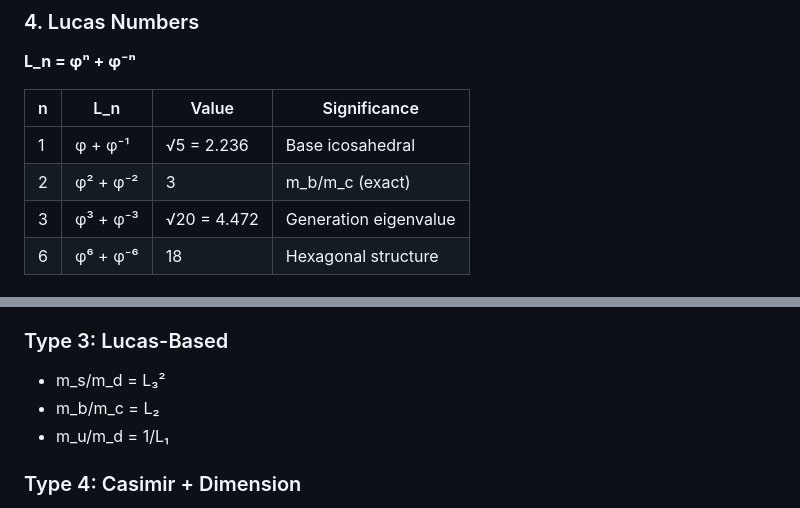
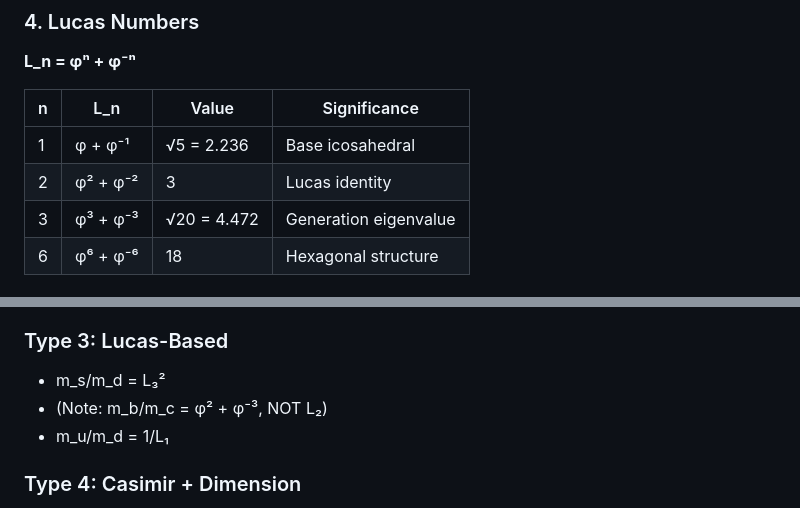
Before and after one commit to grapheneaffiliate/e8-phi-constants, a Markdown page: verification/FORMULAS.md, 2 parts joined by grey strips. Rendered like a GitHub page.

Commit message:
Cleanup: Remove incorrect m_b/m_c = L₂ references in FORMULAS.md
- Fixed Lucas table: 'L₂ = 3' now correctly labeled 'Lucas identity' (not m_b/m_c)
- Fixed Type 3 formulas note: Clarified m_b/m_c = φ² + φ⁻³ (NOT L₂)

All documentation now consistent: only m_s/m_d uses Lucas numbers directly.

```diff
--- a/verification/FORMULAS.md
+++ b/verification/FORMULAS.md
@@ -173,7 +173,7 @@ The exponent set S is closed under:
 | n | L_n | Value | Significance |
 |---|-----|-------|--------------|
 | 1 | φ + φ⁻¹ | √5 = 2.236 | Base icosahedral |
-| 2 | φ² + φ⁻² | 3 | m_b/m_c (exact) |
+| 2 | φ² + φ⁻² | 3 | Lucas identity |
 | 3 | φ³ + φ⁻³ | √20 = 4.472 | Generation eigenvalue |
 | 6 | φ⁶ + φ⁻⁶ | 18 | Hexagonal structure |
 
@@ -205,7 +205,7 @@ Appears in:
 ### Type 3: Lucas-Based
 
 - m_s/m_d = L₃²
-- m_b/m_c = L₂
+- (Note: m_b/m_c = φ² + φ⁻³, NOT L₂)
 - m_u/m_d = 1/L₁
 
 ### Type 4: Casimir + Dimension
```
